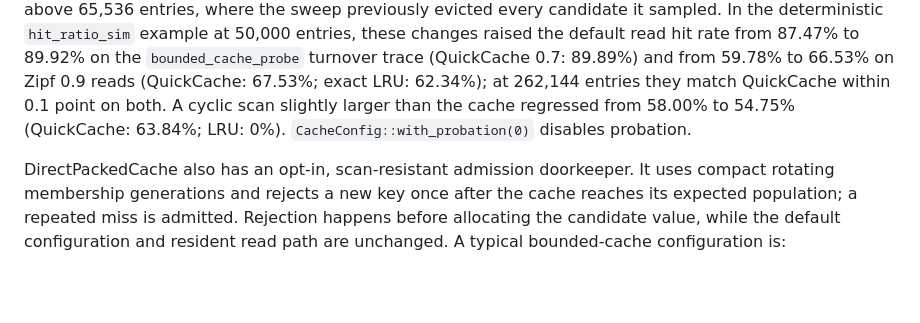
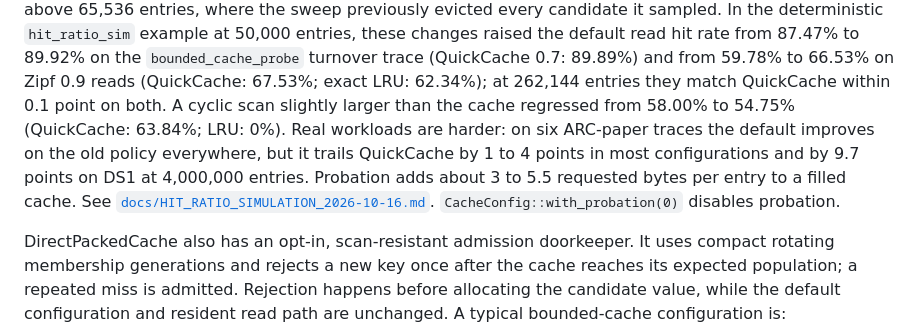
Before and after one commit to yoavgeva/packedgen-rs, a Markdown page: README.md, the part around the change. GitHub-like rendering; blank space fills up the shorter version.

```diff
--- a/README.md
+++ b/README.md
@@ -631,7 +631,12 @@ the default read hit rate from 87.47% to 89.92% on the `bounded_cache_probe`
 turnover trace (QuickCache 0.7: 89.89%) and from 59.78% to 66.53% on Zipf 0.9
 reads (QuickCache: 67.53%; exact LRU: 62.34%); at 262,144 entries they match
 QuickCache within 0.1 point on both. A cyclic scan slightly larger than the
-cache regressed from 58.00% to 54.75% (QuickCache: 63.84%; LRU: 0%).
+cache regressed from 58.00% to 54.75% (QuickCache: 63.84%; LRU: 0%). Real
+workloads are harder: on six ARC-paper traces the default improves on the old
+policy everywhere, but it trails QuickCache by 1 to 4 points in most
+configurations and by 9.7 points on DS1 at 4,000,000 entries. Probation adds
+about 3 to 5.5 requested bytes per entry to a filled cache. See
+[`docs/HIT_RATIO_SIMULATION_2026-10-16.md`](docs/HIT_RATIO_SIMULATION_2026-10-16.md).
 `CacheConfig::with_probation(0)` disables probation.
 
 DirectPackedCache also has an opt-in, scan-resistant admission doorkeeper. It
```
Also changed, not shown: docs/HIT_RATIO_SIMULATION_2026-10-16.md (+99 -3 lines).
